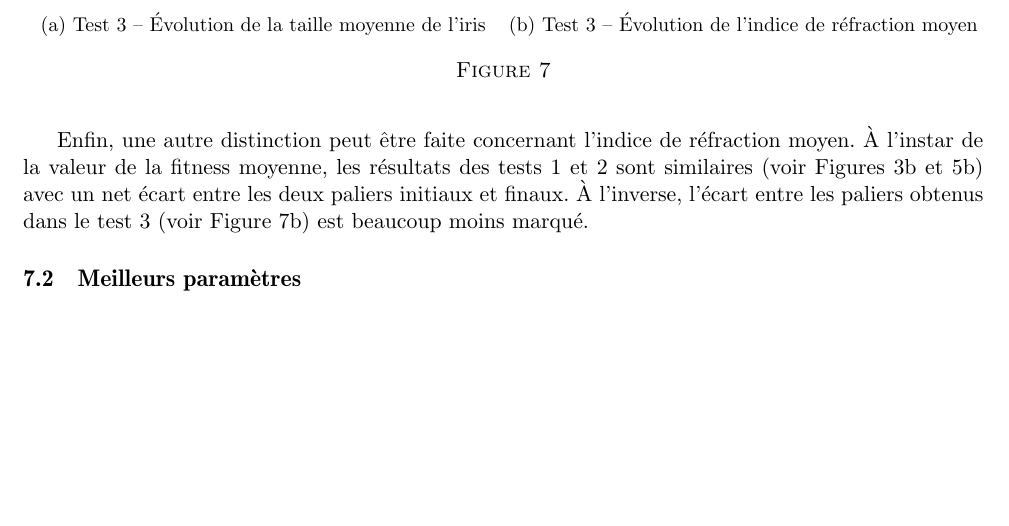
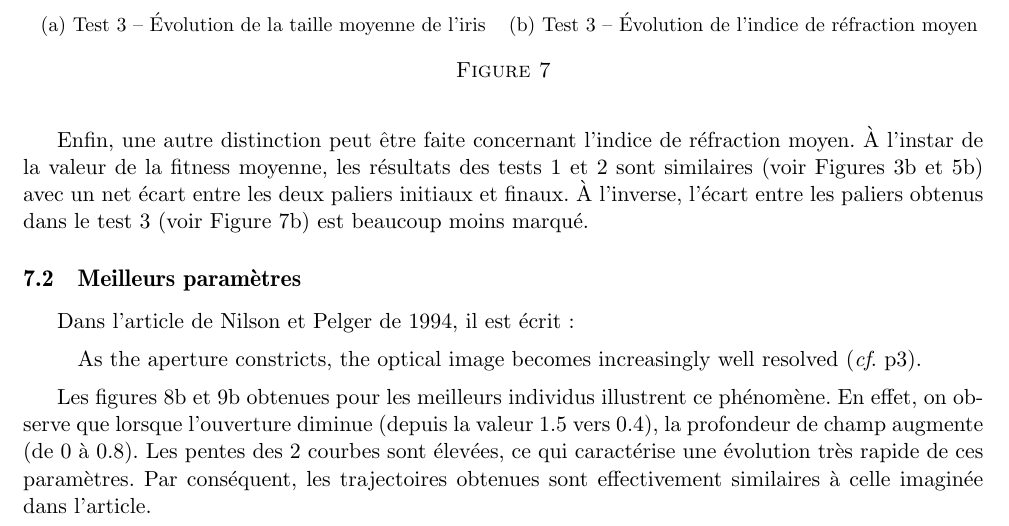
Before and after one commit to jfourmond/EyeEvolution, a LaTeX document (Rapport/FOURMOND_LEROY.tex): part of page 7 of 10, cut so that both start at the same text, the shorter picture padded with empty space. Compiled offline with pdfLaTeX.

Commit message:
Commentaire dernière question

```diff
--- a/Rapport/FOURMOND_LEROY.tex
+++ b/Rapport/FOURMOND_LEROY.tex
@@ -13,6 +13,7 @@
 \usepackage{listings} % pour le code
 \usepackage{graphicx} % pour les figures
 \usepackage{subcaption}
+\usepackage{csquotes}
 
 % Redefinition de la commande \url pour pour l'utiliser dans un document en français
 % sans avoir de problème avec les deux-points
@@ -530,4 +531,12 @@ Enfin, une autre distinction peut être faite concernant l'indice de réfraction
 \end{center}
 \end{figure}
 
+Dans l'article de Nilson et Pelger de 1994, il est écrit :
+
+\begin{displayquote}
+As the aperture constricts, the optical image becomes increasingly well resolved (\textit{cf}. p3).
+\end{displayquote}
+
+Les figures \ref{fig:best_2} et \ref{fig:best_4} obtenues pour les meilleurs individus illustrent ce phénomène. En effet, on observe que lorsque l'ouverture diminue (depuis la valeur 1.5 vers 0.4), la profondeur de champ augmente (de 0 à 0.8). Les pentes des 2 courbes sont élevées, ce qui caractérise une évolution très rapide de ces paramètres. Par conséquent, les trajectoires obtenues sont effectivement similaires à celle imaginée dans l'article.
+
 \end{document}
```
